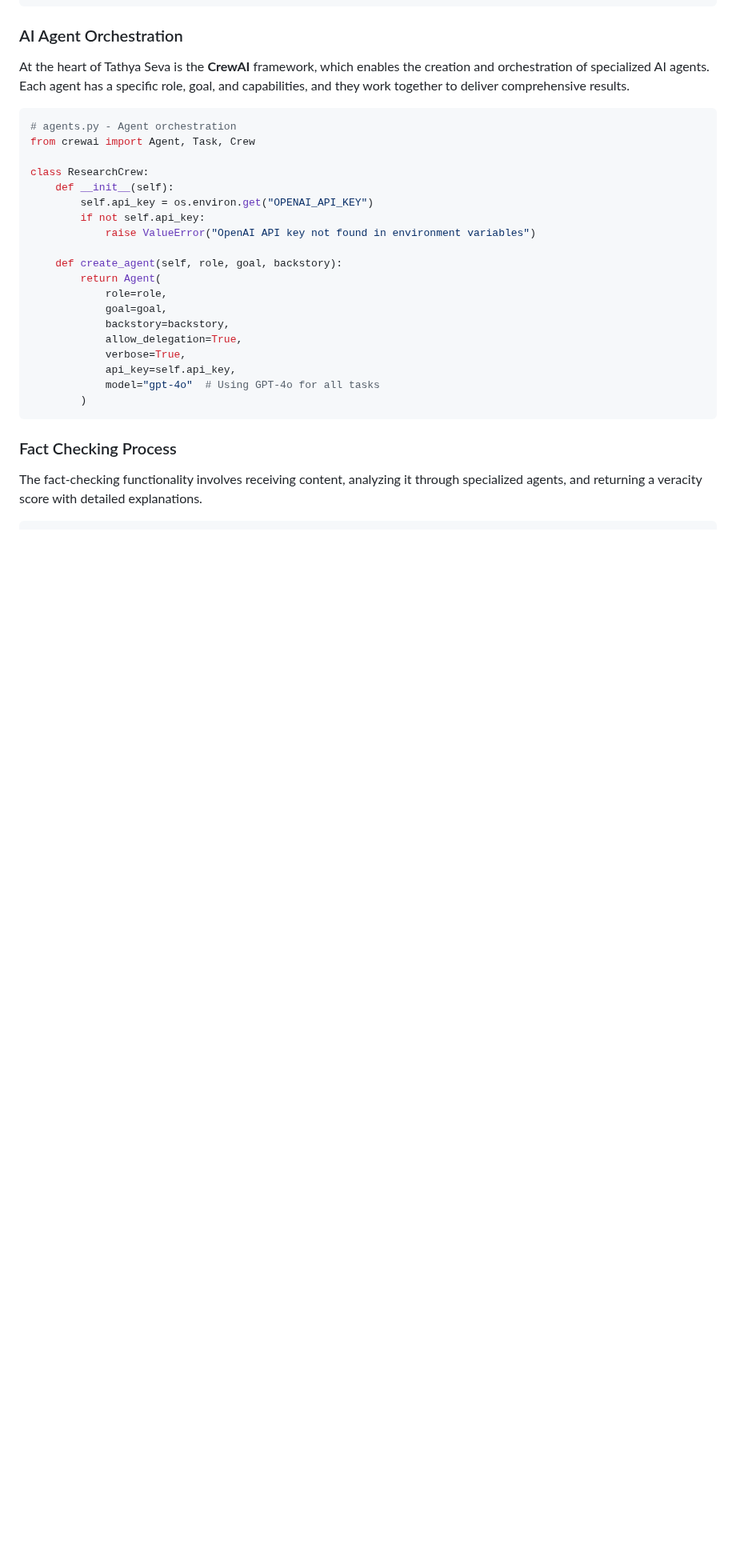
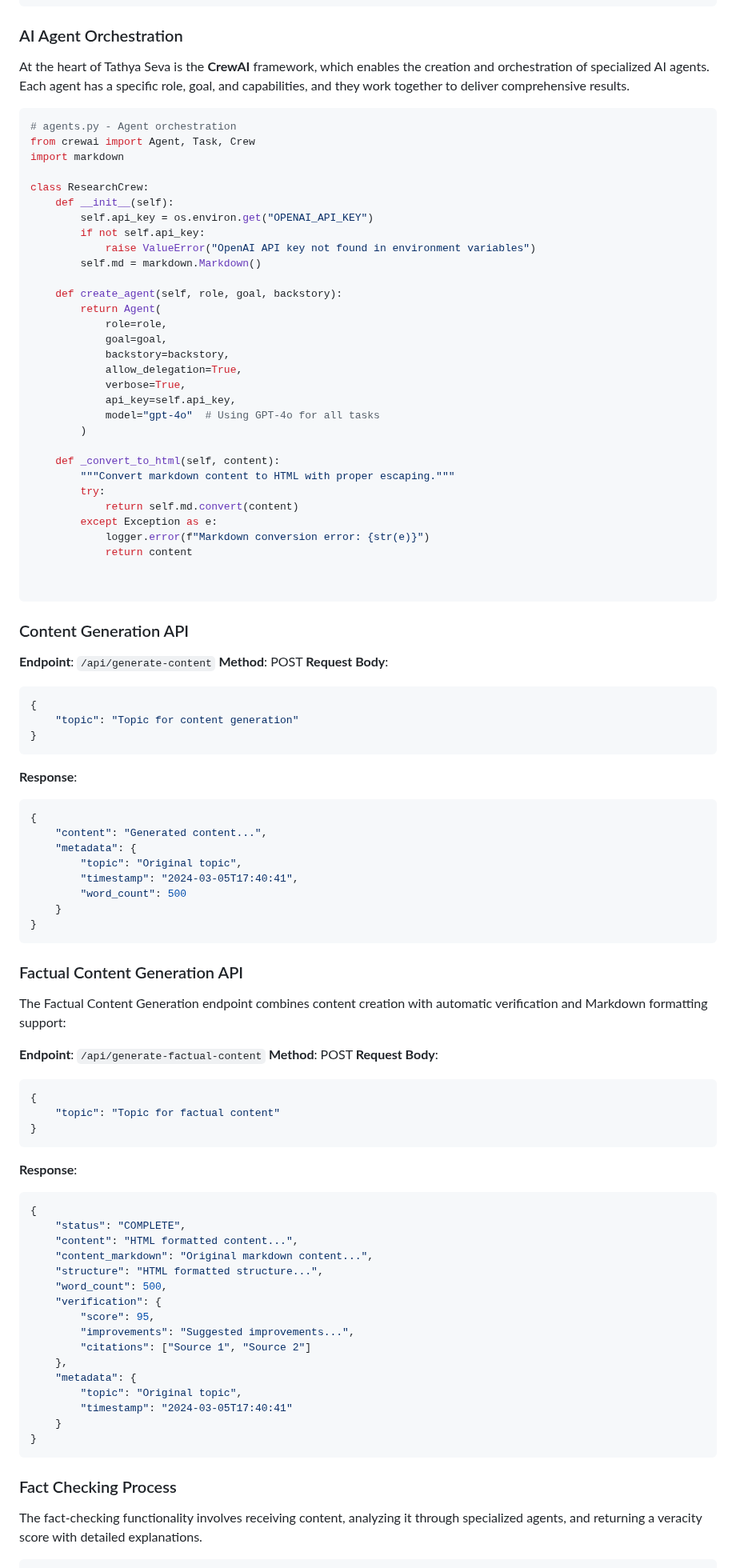
Before and after one commit to svkmsr6/tathyaseva, a Markdown page: article.md, the part around one of its changes. Shown at 80% size. Rendered like a GitHub page; blank space fills up the shorter version.

Commit message:
Add Article MD changes

````diff
--- a/article.md
+++ b/article.md
@@ -59,12 +59,14 @@ At the heart of Tathya Seva is the **CrewAI** framework, which enables the creat
 ```python
 # agents.py - Agent orchestration
 from crewai import Agent, Task, Crew
+import markdown
 
 class ResearchCrew:
     def __init__(self):
         self.api_key = os.environ.get("OPENAI_API_KEY")
         if not self.api_key:
             raise ValueError("OpenAI API key not found in environment variables")
+        self.md = markdown.Markdown()
 
     def create_agent(self, role, goal, backstory):
         return Agent(
@@ -76,6 +78,70 @@ class ResearchCrew:
             api_key=self.api_key,
             model="gpt-4o"  # Using GPT-4o for all tasks
         )
+
+    def _convert_to_html(self, content):
+        """Convert markdown content to HTML with proper escaping."""
+        try:
+            return self.md.convert(content)
+        except Exception as e:
+            logger.error(f"Markdown conversion error: {str(e)}")
+            return content
+
+
+```
+
+### Content Generation API
+
+**Endpoint**: `/api/generate-content`
+**Method**: POST
+**Request Body**:
+```json
+{
+    "topic": "Topic for content generation"
+}
+```
+**Response**:
+```json
+{
+    "content": "Generated content...",
+    "metadata": {
+        "topic": "Original topic",
+        "timestamp": "2024-03-05T17:40:41",
+        "word_count": 500
+    }
+}
+```
+
+### Factual Content Generation API
+
+The Factual Content Generation endpoint combines content creation with automatic verification and Markdown formatting support:
+
+**Endpoint**: `/api/generate-factual-content`
+**Method**: POST
+**Request Body**:
+```json
+{
+    "topic": "Topic for factual content"
+}
+```
+**Response**:
+```json
+{
+    "status": "COMPLETE",
+    "content": "HTML formatted content...",
+    "content_markdown": "Original markdown content...",
+    "structure": "HTML formatted structure...",
+    "word_count": 500,
+    "verification": {
+        "score": 95,
+        "improvements": "Suggested improvements...",
+        "citations": ["Source 1", "Source 2"]
+    },
+    "metadata": {
+        "topic": "Original topic",
+        "timestamp": "2024-03-05T17:40:41"
+    }
+}
 ```
 
 ### Fact Checking Process
````
Also changed, not shown: other parts of article.md (+6 -0 lines).
